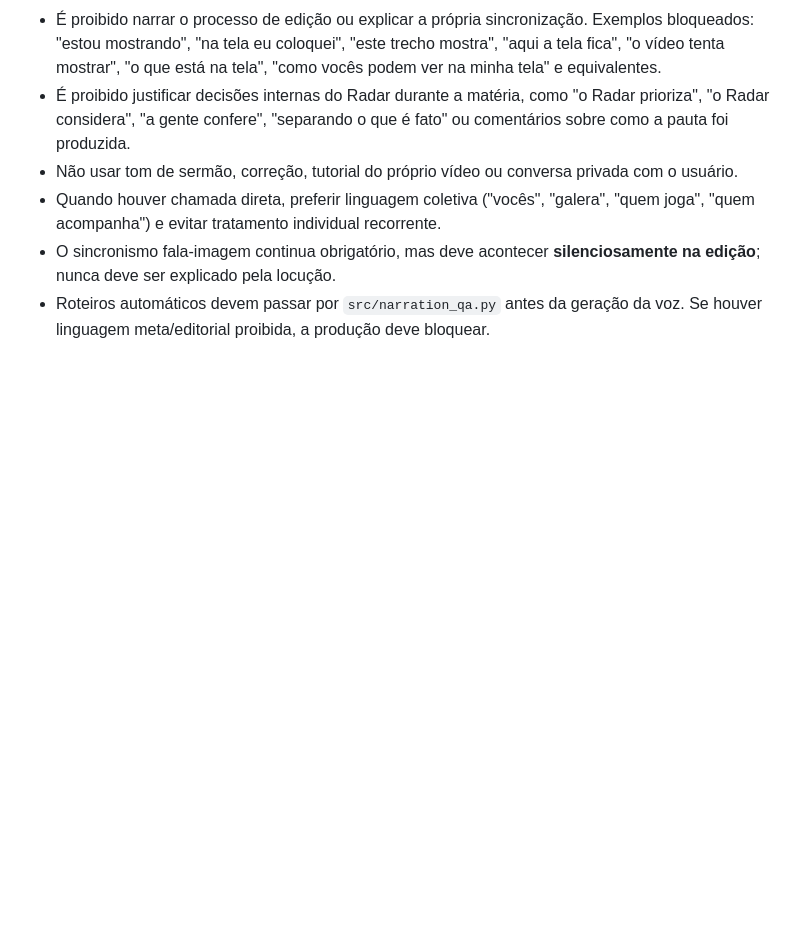
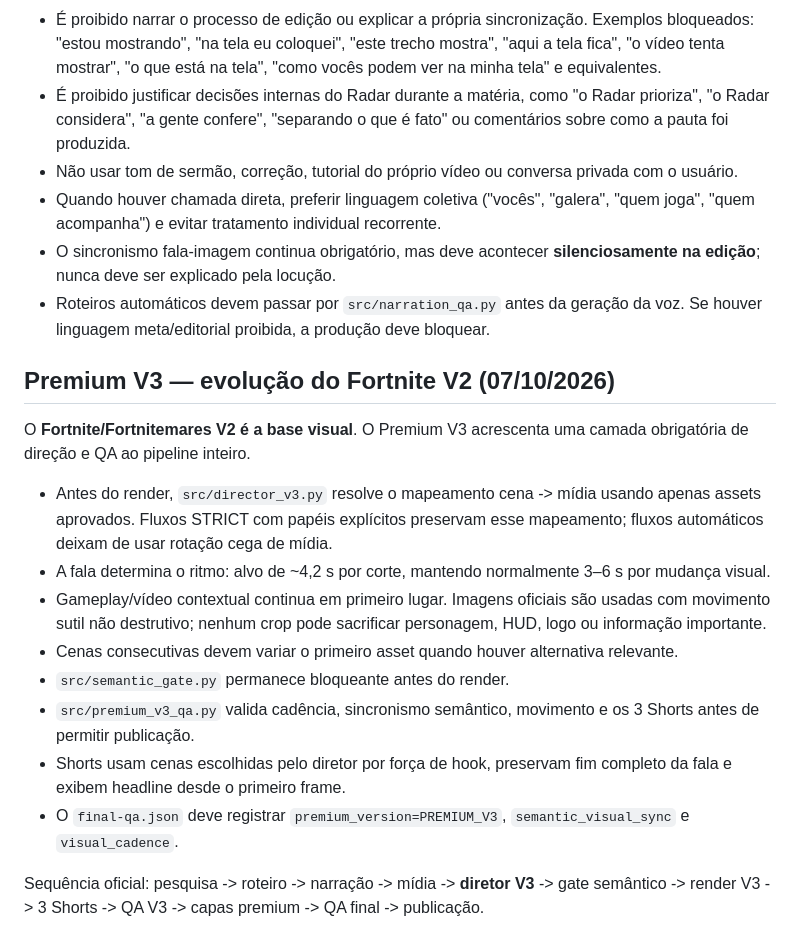
Before and after one commit to Luizfcalori/radar-dos-games, a Markdown page: production/reference-standard.md, the part around the change. GitHub-like rendering; blank space fills up the shorter version.

Commit message:
docs: lock Premium V3 as official Radar standard

```diff
--- a/production/reference-standard.md
+++ b/production/reference-standard.md
@@ -87,3 +87,19 @@ Novo Master deve ser criado do zero. Nenhum render Ace Combat anterior é fonte
 - Quando houver chamada direta, preferir linguagem coletiva ("vocês", "galera", "quem joga", "quem acompanha") e evitar tratamento individual recorrente.
 - O sincronismo fala-imagem continua obrigatório, mas deve acontecer **silenciosamente na edição**; nunca deve ser explicado pela locução.
 - Roteiros automáticos devem passar por `src/narration_qa.py` antes da geração da voz. Se houver linguagem meta/editorial proibida, a produção deve bloquear.
+
+
+## Premium V3 — evolução do Fortnite V2 (07/10/2026)
+
+O **Fortnite/Fortnitemares V2 é a base visual**. O Premium V3 acrescenta uma camada obrigatória de direção e QA ao pipeline inteiro.
+
+- Antes do render, `src/director_v3.py` resolve o mapeamento cena -> mídia usando apenas assets aprovados. Fluxos STRICT com papéis explícitos preservam esse mapeamento; fluxos automáticos deixam de usar rotação cega de mídia.
+- A fala determina o ritmo: alvo de ~4,2 s por corte, mantendo normalmente 3–6 s por mudança visual.
+- Gameplay/vídeo contextual continua em primeiro lugar. Imagens oficiais são usadas com movimento sutil não destrutivo; nenhum crop pode sacrificar personagem, HUD, logo ou informação importante.
+- Cenas consecutivas devem variar o primeiro asset quando houver alternativa relevante.
+- `src/semantic_gate.py` permanece bloqueante antes do render.
+- `src/premium_v3_qa.py` valida cadência, sincronismo semântico, movimento e os 3 Shorts antes de permitir publicação.
+- Shorts usam cenas escolhidas pelo diretor por força de hook, preservam fim completo da fala e exibem headline desde o primeiro frame.
+- O `final-qa.json` deve registrar `premium_version=PREMIUM_V3`, `semantic_visual_sync` e `visual_cadence`.
+
+Sequência oficial: pesquisa -> roteiro -> narração -> mídia -> **diretor V3** -> gate semântico -> render V3 -> 3 Shorts -> QA V3 -> capas premium -> QA final -> publicação.
```
